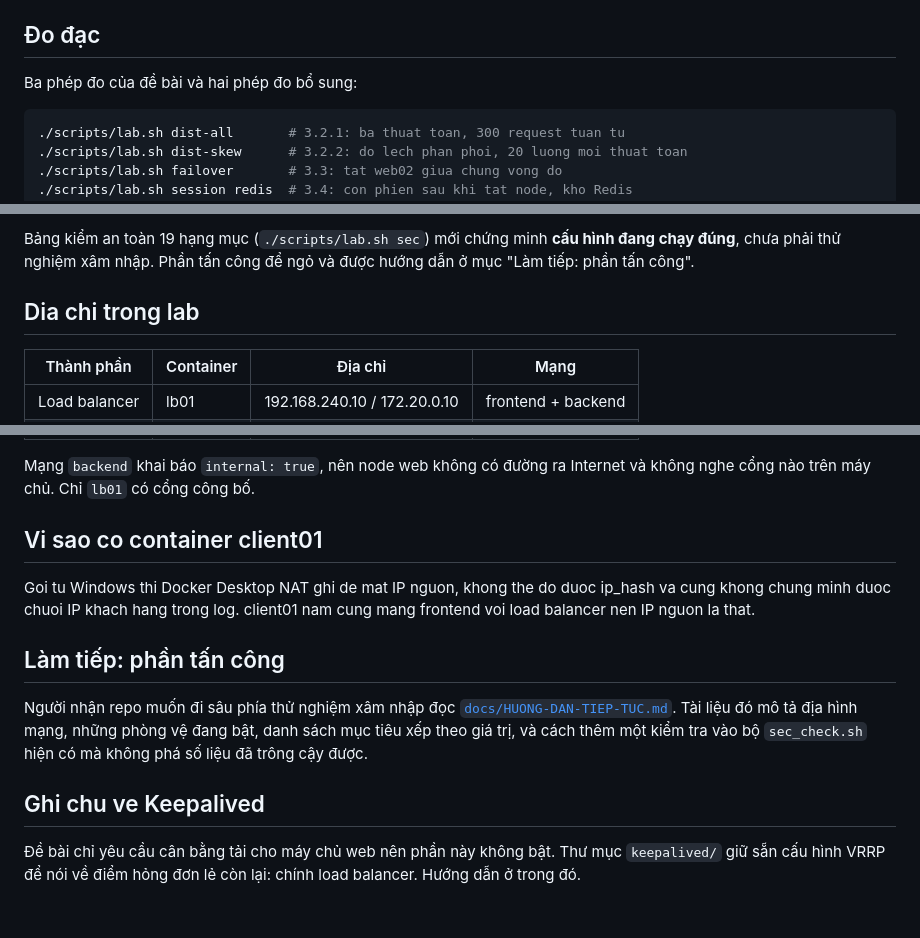
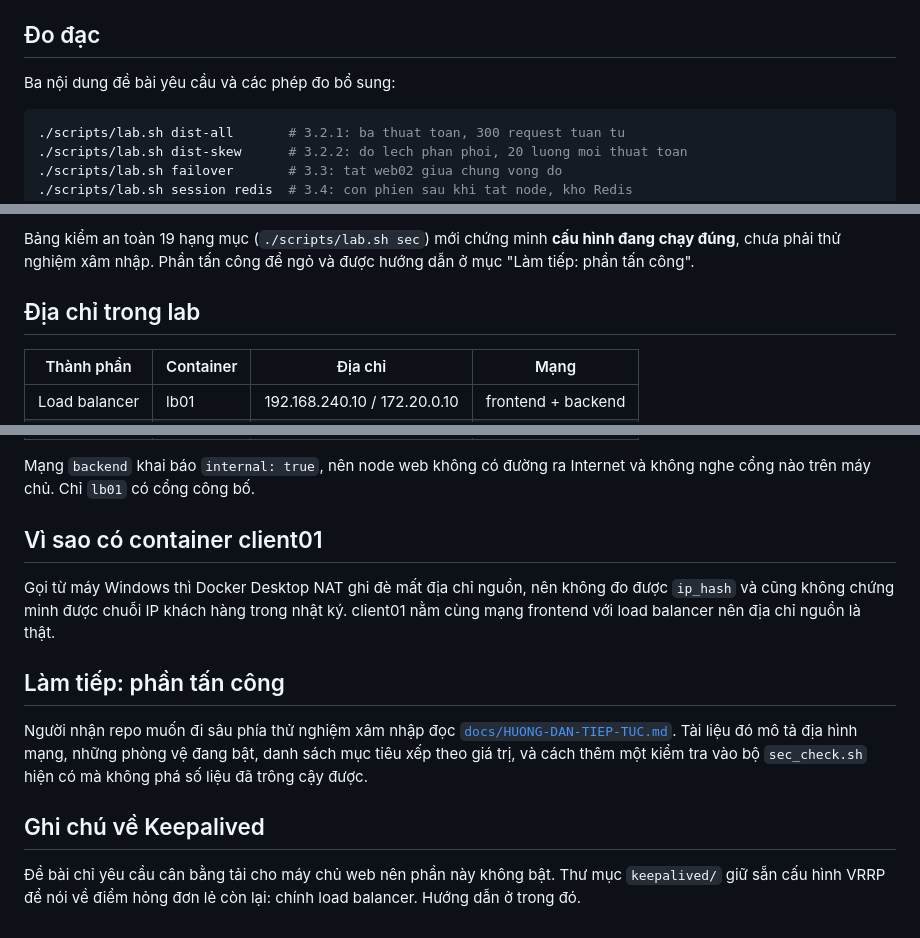
Before and after one commit to tinhatinh/ptitLoadBalancer, a Markdown page: README.md, 3 parts joined by grey strips. GitHub-like rendering.

Commit message:
README: doi heading ve tieng Viet co dau, sua cach noi ve so phep do

````diff
--- a/README.md
+++ b/README.md
@@ -28,7 +28,7 @@ chạy lần đầu trên máy của bạn.
 
 ## Đo đạc
 
-Ba phép đo của đề bài và hai phép đo bổ sung:
+Ba nội dung đề bài yêu cầu và các phép đo bổ sung:
 
 ```bash
 ./scripts/lab.sh dist-all       # 3.2.1: ba thuat toan, 300 request tuan tu
@@ -96,7 +95,7 @@ Bảng kiểm an toàn 19 hạng mục (`./scripts/lab.sh sec`) mới chứng mi
 đang chạy đúng**, chưa phải thử nghiệm xâm nhập. Phần tấn công để ngỏ và được
 hướng dẫn ở mục "Làm tiếp: phần tấn công".
 
-## Dia chi trong lab
+## Địa chỉ trong lab
 
 | Thành phần | Container | Địa chỉ | Mạng |
 |---|---|---|---|
@@ -111,11 +110,11 @@ hướng dẫn ở mục "Làm tiếp: phần tấn công".
 Mạng `backend` khai báo `internal: true`, nên node web không có đường ra
 Internet và không nghe cổng nào trên máy chủ. Chỉ `lb01` có cổng công bố.
 
-## Vi sao co container client01
+## Vì sao có container client01
 
-Goi tu Windows thi Docker Desktop NAT ghi de mat IP nguon, khong the do duoc
-ip_hash va cung khong chung minh duoc chuoi IP khach hang trong log. client01
-nam cung mang frontend voi load balancer nen IP nguon la that.
+Gọi từ máy Windows thì Docker Desktop NAT ghi đè mất địa chỉ nguồn, nên không
+đo được `ip_hash` và cũng không chứng minh được chuỗi IP khách hàng trong nhật
+ký. client01 nằm cùng mạng frontend với load balancer nên địa chỉ nguồn là thật.
 
 ## Làm tiếp: phần tấn công
 
@@ -125,7 +124,7 @@ Người nhận repo muốn đi sâu phía thử nghiệm xâm nhập đọc
 cách thêm một kiểm tra vào bộ `sec_check.sh` hiện có mà không phá số liệu đã
 trông cậy được.
 
-## Ghi chu ve Keepalived
+## Ghi chú về Keepalived
 
 Đề bài chỉ yêu cầu cân bằng tải cho máy chủ web nên phần này không bật. Thư mục
 `keepalived/` giữ sẵn cấu hình VRRP để nói về điểm hỏng đơn lẻ còn lại: chính
````
Also changed, not shown: other parts of README.md (+0 -1 lines).
